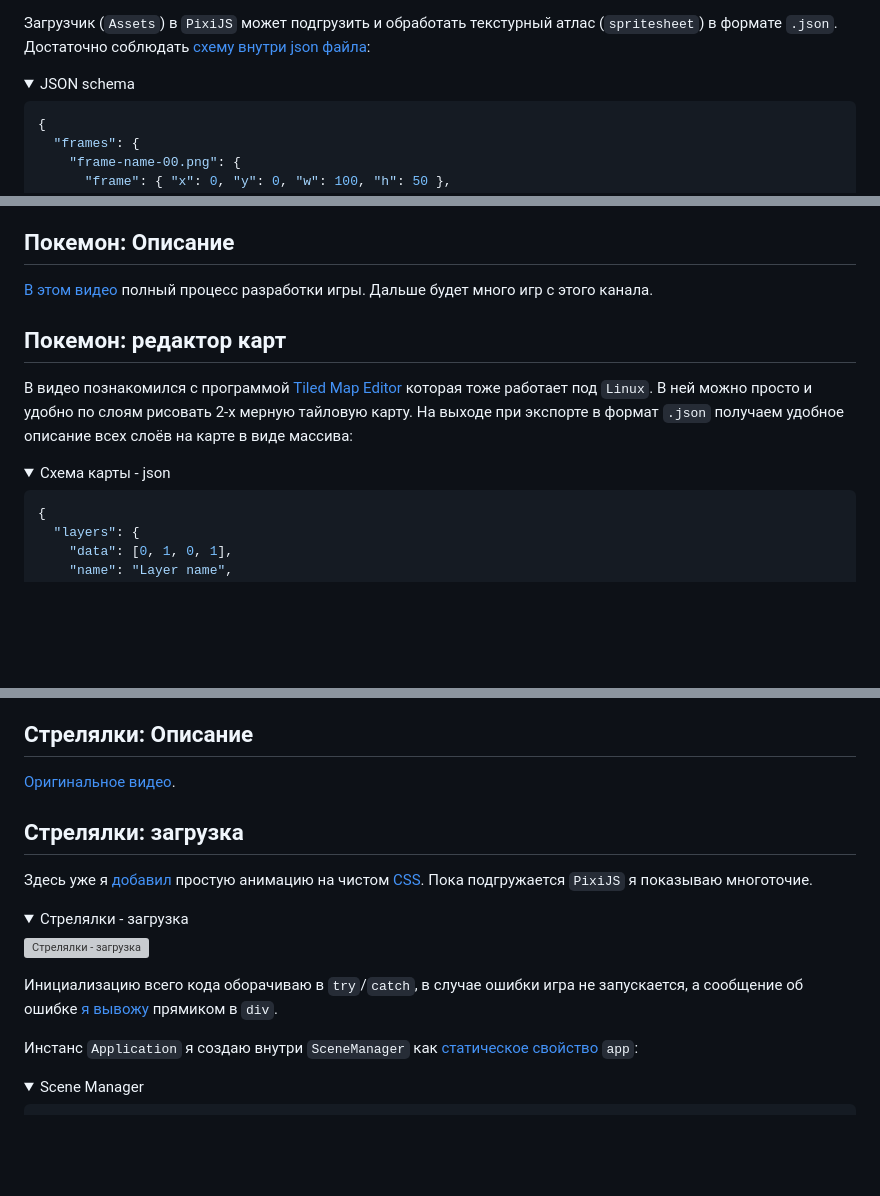
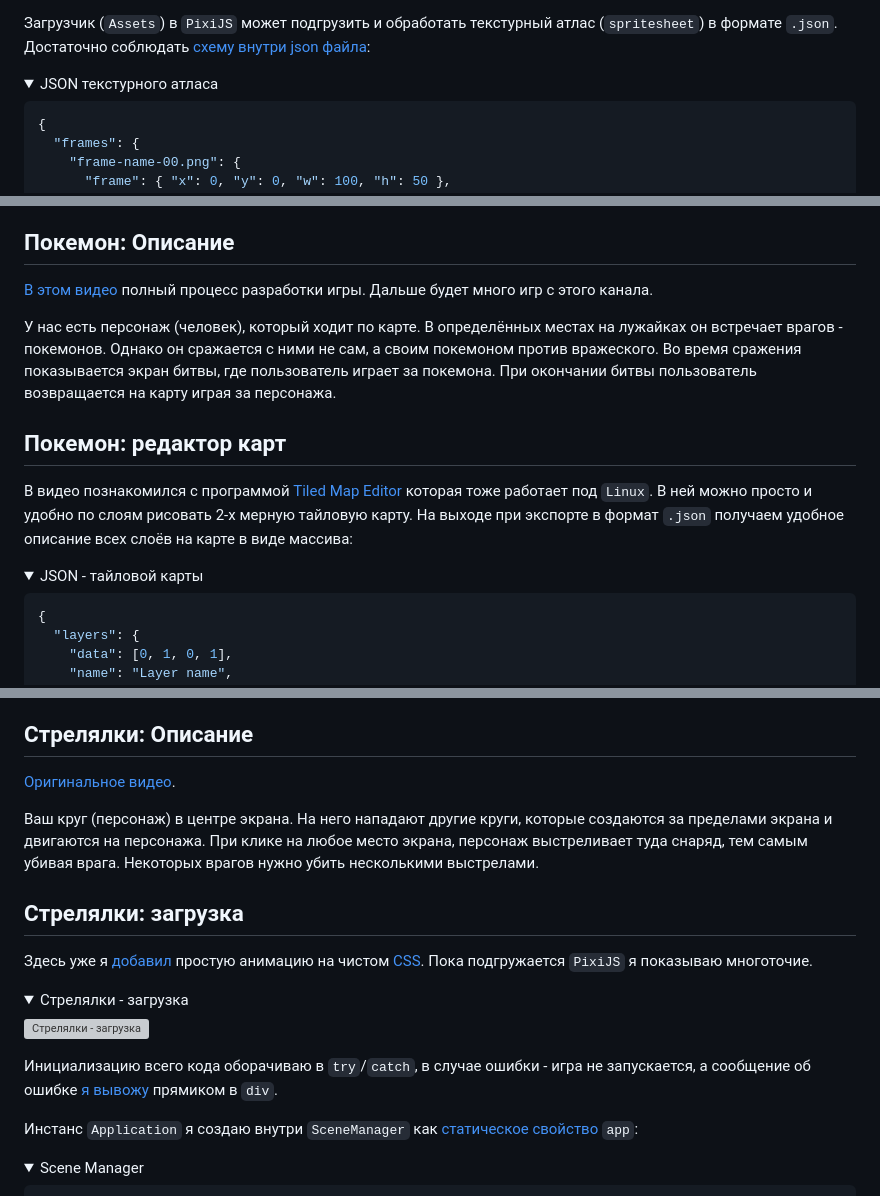
Before and after one commit to volodalexey/front-end-notes, a Markdown page: ru/pixijs.md, 3 parts joined by grey strips. GitHub-like rendering; folded sections open; blank space fills up the shorter version; grey boxes are pictures that could not be loaded.

Commit message:
Added description for pokemon and shooting

````diff
--- a/ru/pixijs.md
+++ b/ru/pixijs.md
@@ -256,7 +256,7 @@
 Загрузчик (`Assets`) в `PixiJS` может подгрузить и обработать текстурный атлас (`spritesheet`) в формате `.json`. Достаточно соблюдать [схему внутри json файла](https://pixijs.io/guides/basics/sprite-sheets.html):
 
   <details>
-  <summary>JSON schema</summary>
+  <summary>JSON текстурного атласа</summary>
 
   ```json
   {
@@ -954,12 +966,14 @@ this.ting = 0xaaaaaa // всё белое окрасится в серый
 
 [В этом видео](https://www.youtube.com/watch?v=yP5DKzriqXA) полный процесс разработки игры. Дальше будет много игр с этого канала.
 
+У нас есть персонаж (человек), который ходит по карте. В определённых местах на лужайках он встречает врагов - покемонов. Однако он сражается с ними не сам, а своим покемоном против вражеского. Во время сражения показывается экран битвы, где пользователь играет за покемона. При окончании битвы пользователь возвращается на карту играя за персонажа.
+
 ## Покемон: редактор карт
 
 В видео познакомился с программой [Tiled Map Editor](https://www.mapeditor.org/download.html) которая тоже работает под `Linux`. В ней можно просто и удобно по слоям рисовать 2-х мерную тайловую карту. На выходе при экспорте в формат `.json` получаем удобное описание всех слоёв на карте в виде массива:
 
   <details>
-  <summary>Схема карты - json</summary>
+  <summary>JSON - тайловой карты</summary>
 
   ```json
   {
@@ -1200,6 +1214,8 @@ this.ting = 0xaaaaaa // всё белое окрасится в серый
 
 [Оригинальное видео](https://www.youtube.com/watch?v=eI9idPTT0c4).
 
+Ваш круг (персонаж) в центре экрана. На него нападают другие круги, которые создаются за пределами экрана и двигаются на персонажа. При клике на любое место экрана, персонаж выстреливает туда снаряд, тем самым убивая врага. Некоторых врагов нужно убить несколькими выстрелами.
+
 ## Стрелялки: загрузка
 
 Здесь уже я [добавил](https://github.com/volodalexey/simple-html5-shooting-game/blob/5a3b7017c379af4fd5510e1b099e7ad75535ec95/src/index.html#L12) простую анимацию на чистом [CSS](https://github.com/volodalexey/simple-html5-shooting-game/blob/5a3b7017c379af4fd5510e1b099e7ad75535ec95/src/styles.css#L14). Пока подгружается `PixiJS` я показываю многоточие.
@@ -1211,7 +1227,7 @@ this.ting = 0xaaaaaa // всё белое окрасится в серый
 
   </details>
 
-Инициализацию всего кода оборачиваю в `try`/`catch`, в случае ошибки игра не запускается, а сообщение об ошибке [я вывожу](https://github.com/volodalexey/simple-html5-shooting-game/blob/5a3b7017c379af4fd5510e1b099e7ad75535ec95/src/app.ts#L25) прямиком в `div`.
+Инициализацию всего кода оборачиваю в `try`/`catch`, в случае ошибки - игра не запускается, а сообщение об ошибке [я вывожу](https://github.com/volodalexey/simple-html5-shooting-game/blob/5a3b7017c379af4fd5510e1b099e7ad75535ec95/src/app.ts#L25) прямиком в `div`.
 
 Инстанс `Application` я создаю внутри `SceneManager` как [статическое свойство](https://github.com/volodalexey/simple-html5-shooting-game/blob/5a3b7017c379af4fd5510e1b099e7ad75535ec95/src/SceneManager.ts#L36) `app`:
 
````
Also changed, not shown: other parts of ru/pixijs.md (+34 -20 lines).
